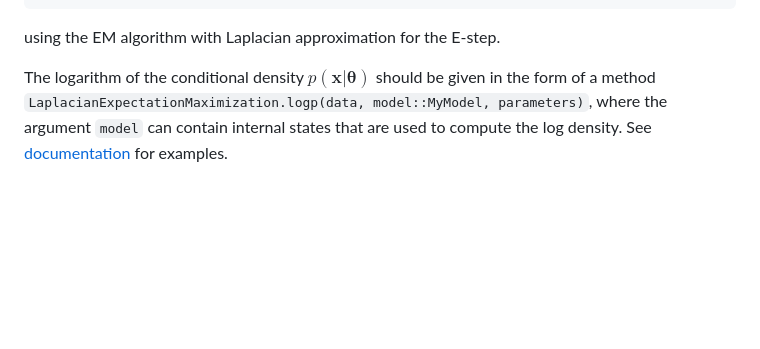
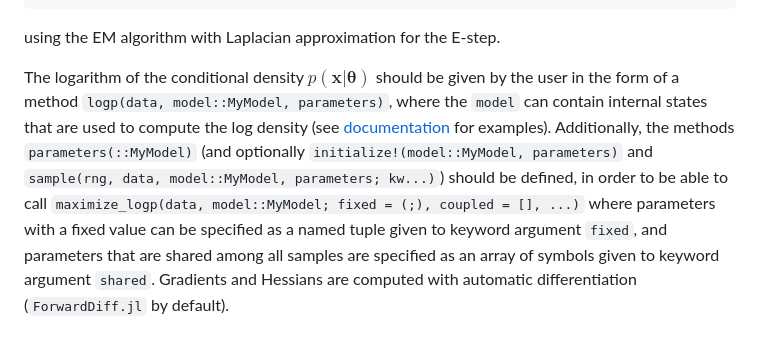
Before and after one commit to jbrea/LaplacianExpectationMaximization.jl, a Markdown page: README.md, the part around the change. Rendered like a GitHub page; blank space fills up the shorter version.

Commit message:
more details

````diff
--- a/README.md
+++ b/README.md
@@ -35,4 +35,4 @@ Assume some data $\mathcal D = \{\boldsymbol x_1, \ldots, \boldsymbol x_n\}$ was
 ```
 using the EM algorithm with Laplacian approximation for the E-step.
 
-The logarithm of the conditional density $p(\boldsymbol x|\boldsymbol \theta)$ should be given in the form of a method `LaplacianExpectationMaximization.logp(data, model::MyModel, parameters)`, where the argument `model` can contain internal states that are used to compute the log density. See [documentation](https://jbrea.github.io/LaplacianExpectationMaximization.jl/dev) for examples.
+The logarithm of the conditional density $p(\boldsymbol x|\boldsymbol \theta)$ should be given by the user in the form of a method `logp(data, model::MyModel, parameters)`, where the `model` can contain internal states that are used to compute the log density (see [documentation](https://jbrea.github.io/LaplacianExpectationMaximization.jl/dev) for examples). Additionally, the methods `parameters(::MyModel)` (and optionally `initialize!(model::MyModel, parameters)` and `sample(rng, data, model::MyModel, parameters; kw...)`) should be defined, in order to be able to call `maximize_logp(data, model::MyModel; fixed = (;), coupled = [], ...)` where parameters with a fixed value can be specified as a named tuple given to keyword argument `fixed`, and parameters that are shared among all samples are specified as an array of symbols given to keyword argument `shared`. Gradients and Hessians are computed with automatic differentiation (`ForwardDiff.jl` by default).
````
